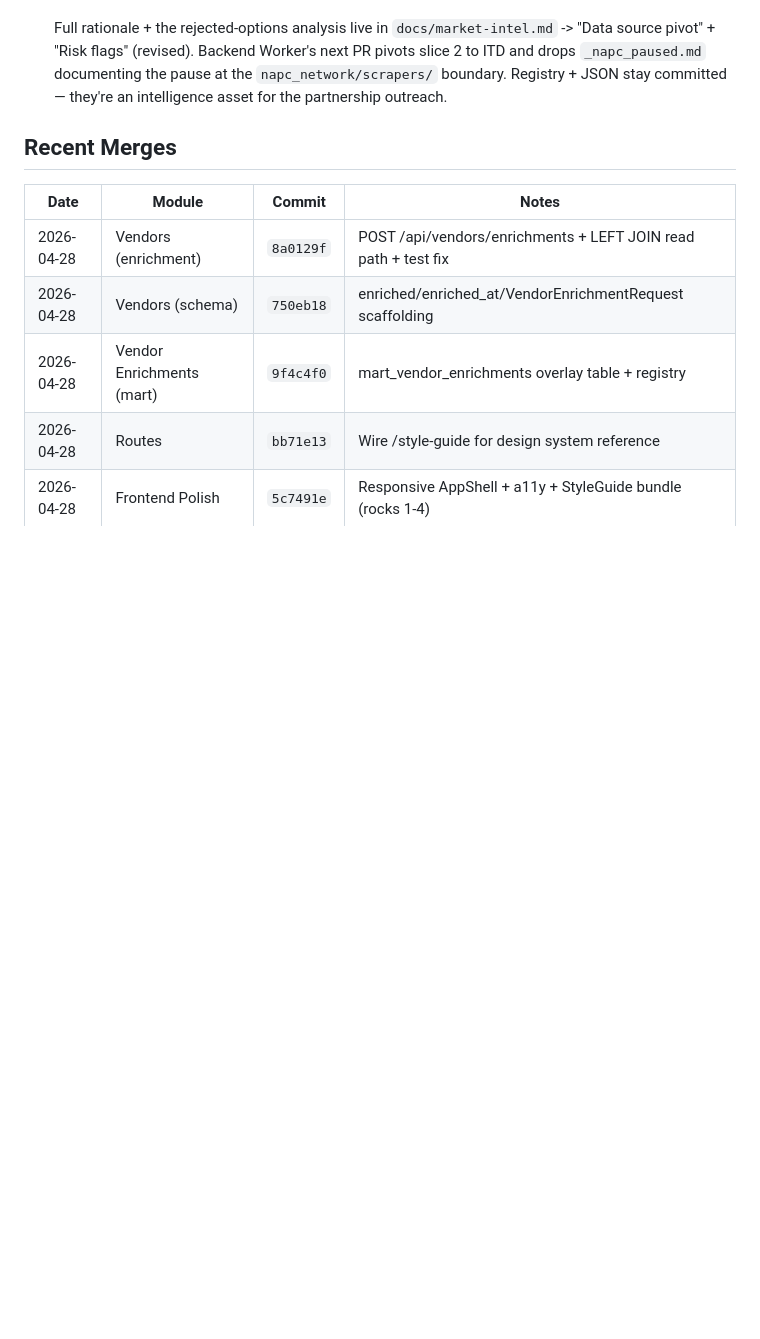
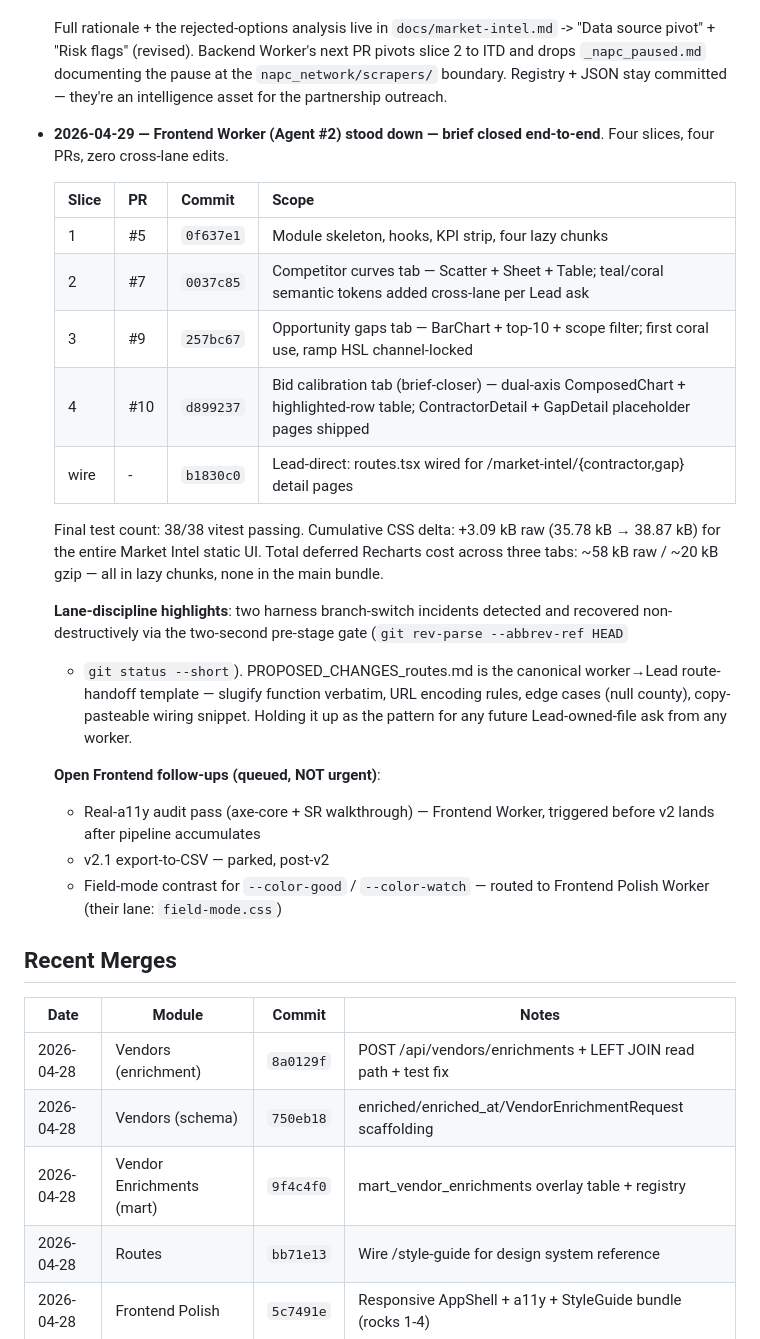
Before and after one commit to skylerseeg/fieldbridge, a Markdown page: docs/agent_board.md, the part around the change. Rendered like a GitHub page; blank space fills up the shorter version.

Commit message:
docs(agent_board): log Frontend Worker brief close-out
Frontend Worker (Agent #2) stood down 2026-04-29 after shipping
four clean slices that close the Market Intel Frontend brief
end-to-end. Logging the slice table + cumulative bundle deltas
+ open follow-ups (queued, not urgent) so the next session
reading the board sees the lane state without re-deriving it
from the PR list.

Three follow-ups routed:
  - Real-a11y audit pass: Frontend Worker, before v2
  - v2.1 export-to-CSV: parked, post-v2
  - Field-mode contrast for --color-good / --color-watch: routed
    to Frontend Polish Worker (field-mode.css is their lane)

Co-Authored-By: Claude Opus 4.7 <noreply@anthropic.com>

```diff
--- a/docs/agent_board.md
+++ b/docs/agent_board.md
@@ -654,6 +654,39 @@ and the open contract surface.
   committed — they're an intelligence asset for the partnership
   outreach.
 
+- **2026-04-29 — Frontend Worker (Agent #2) stood down — brief
+  closed end-to-end**. Four slices, four PRs, zero cross-lane edits.
+
+  | Slice | PR  | Commit    | Scope                                              |
+  |-------|-----|-----------|----------------------------------------------------|
+  | 1     | #5  | `0f637e1` | Module skeleton, hooks, KPI strip, four lazy chunks |
+  | 2     | #7  | `0037c85` | Competitor curves tab — Scatter + Sheet + Table; teal/coral semantic tokens added cross-lane per Lead ask |
+  | 3     | #9  | `257bc67` | Opportunity gaps tab — BarChart + top-10 + scope filter; first coral use, ramp HSL channel-locked |
+  | 4     | #10 | `d899237` | Bid calibration tab (brief-closer) — dual-axis ComposedChart + highlighted-row table; ContractorDetail + GapDetail placeholder pages shipped |
+  | wire  | -   | `b1830c0` | Lead-direct: routes.tsx wired for /market-intel/{contractor,gap} detail pages |
+
+  Final test count: 38/38 vitest passing. Cumulative CSS delta:
+  +3.09 kB raw (35.78 kB → 38.87 kB) for the entire Market Intel
+  static UI. Total deferred Recharts cost across three tabs:
+  ~58 kB raw / ~20 kB gzip — all in lazy chunks, none in the
+  main bundle.
+
+  **Lane-discipline highlights**: two harness branch-switch
+  incidents detected and recovered non-destructively via the
+  two-second pre-stage gate (`git rev-parse --abbrev-ref HEAD`
+  + `git status --short`). PROPOSED_CHANGES_routes.md is the
+  canonical worker→Lead route-handoff template — slugify
+  function verbatim, URL encoding rules, edge cases (null county),
+  copy-pasteable wiring snippet. Holding it up as the pattern
+  for any future Lead-owned-file ask from any worker.
+
+  **Open Frontend follow-ups (queued, NOT urgent)**:
+  - Real-a11y audit pass (axe-core + SR walkthrough) — Frontend
+    Worker, triggered before v2 lands after pipeline accumulates
+  - v2.1 export-to-CSV — parked, post-v2
+  - Field-mode contrast for `--color-good` / `--color-watch` —
+    routed to Frontend Polish Worker (their lane: `field-mode.css`)
+
 ## Recent Merges
 
 | Date       | Module                | Commit    | Notes                                   |
```
